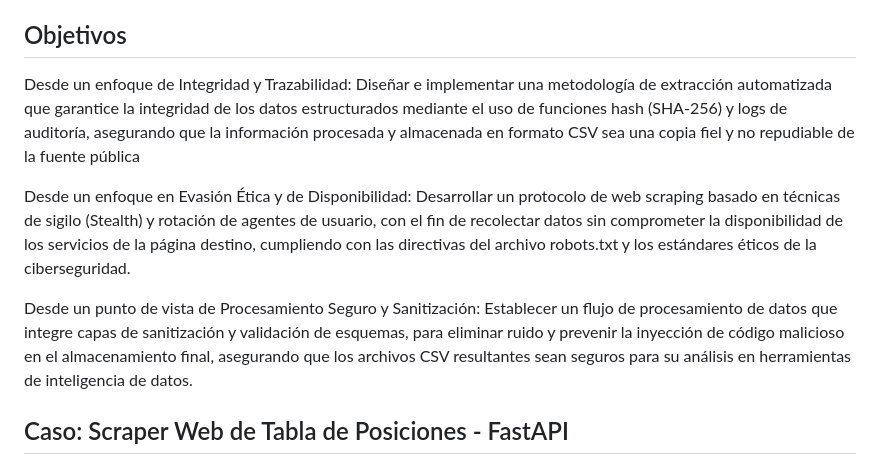
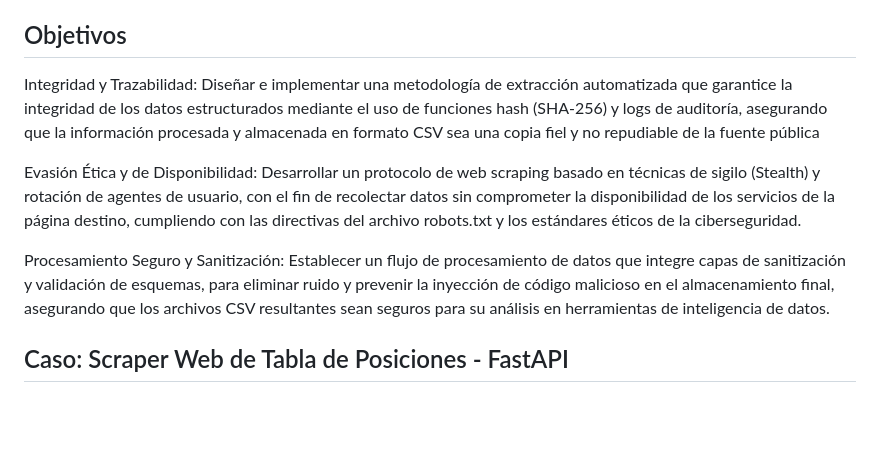
Before and after one commit to germano84-sys/Scraping-PaginaPublica, a Markdown page: readme.md, the part around the change. Rendered like a GitHub page; blank space fills up the shorter version.

Commit message:
fix: remove redundant phrasing for clarity in objectives section of README

```diff
--- a/readme.md
+++ b/readme.md
@@ -5,11 +5,11 @@
 El presente documento describe el procedimiento técnico para realizar Web Scraping sobre fuentes de datos públicas. Se detalla el flujo de trabajo desde la fase de reconocimiento de la estructura del sitio hasta la persistencia de los datos en formato CSV, integrando controles de buenas prácticas para evitar la detección por sistemas de protección (WAF) y garantizar la integridad de la información obtenida.
 
 ## Objetivos
-Desde un enfoque de Integridad y Trazabilidad: Diseñar e implementar una metodología de extracción automatizada que garantice la integridad de los datos estructurados mediante el uso de funciones hash (SHA-256) y logs de auditoría, asegurando que la información procesada y almacenada en formato CSV sea una copia fiel y no repudiable de la fuente pública
+Integridad y Trazabilidad: Diseñar e implementar una metodología de extracción automatizada que garantice la integridad de los datos estructurados mediante el uso de funciones hash (SHA-256) y logs de auditoría, asegurando que la información procesada y almacenada en formato CSV sea una copia fiel y no repudiable de la fuente pública
 
-Desde un enfoque en Evasión Ética y de Disponibilidad: Desarrollar un protocolo de web scraping basado en técnicas de sigilo (Stealth) y rotación de agentes de usuario, con el fin de recolectar datos sin comprometer la disponibilidad de los servicios de la página destino, cumpliendo con las directivas del archivo robots.txt y los estándares éticos de la ciberseguridad.
+Evasión Ética y de Disponibilidad: Desarrollar un protocolo de web scraping basado en técnicas de sigilo (Stealth) y rotación de agentes de usuario, con el fin de recolectar datos sin comprometer la disponibilidad de los servicios de la página destino, cumpliendo con las directivas del archivo robots.txt y los estándares éticos de la ciberseguridad.
 
-Desde un punto de vista de Procesamiento Seguro y Sanitización: Establecer un flujo de procesamiento de datos que integre capas de sanitización y validación de esquemas, para eliminar ruido y prevenir la inyección de código malicioso en el almacenamiento final, asegurando que los archivos CSV resultantes sean seguros para su análisis en herramientas de inteligencia de datos.
+Procesamiento Seguro y Sanitización: Establecer un flujo de procesamiento de datos que integre capas de sanitización y validación de esquemas, para eliminar ruido y prevenir la inyección de código malicioso en el almacenamiento final, asegurando que los archivos CSV resultantes sean seguros para su análisis en herramientas de inteligencia de datos.
 
 ## Caso: Scraper Web de Tabla de Posiciones - FastAPI
 
```
